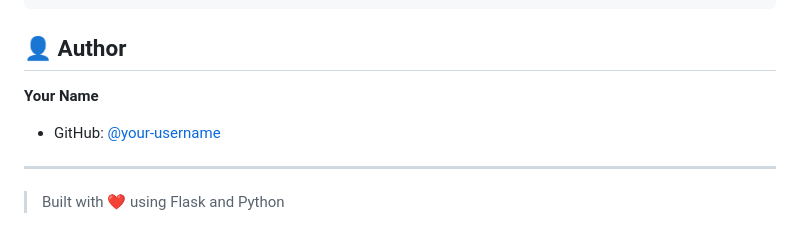
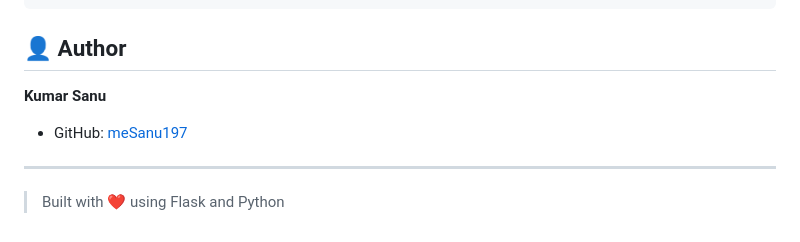
Before and after one commit to meSanu197/Expense, a Markdown page: README.md, the part around the change. GitHub-like rendering.

```diff
--- a/README.md
+++ b/README.md
@@ -166,8 +166,8 @@ flask-sqlalchemy>=3.1
 
 ## 👤 Author
 
-**Your Name**
-- GitHub: [@your-username](https://github.com/your-username)
+**Kumar Sanu**
+- GitHub: [meSanu197](https://github.com/meSanu197)
 
 ---
 
```
